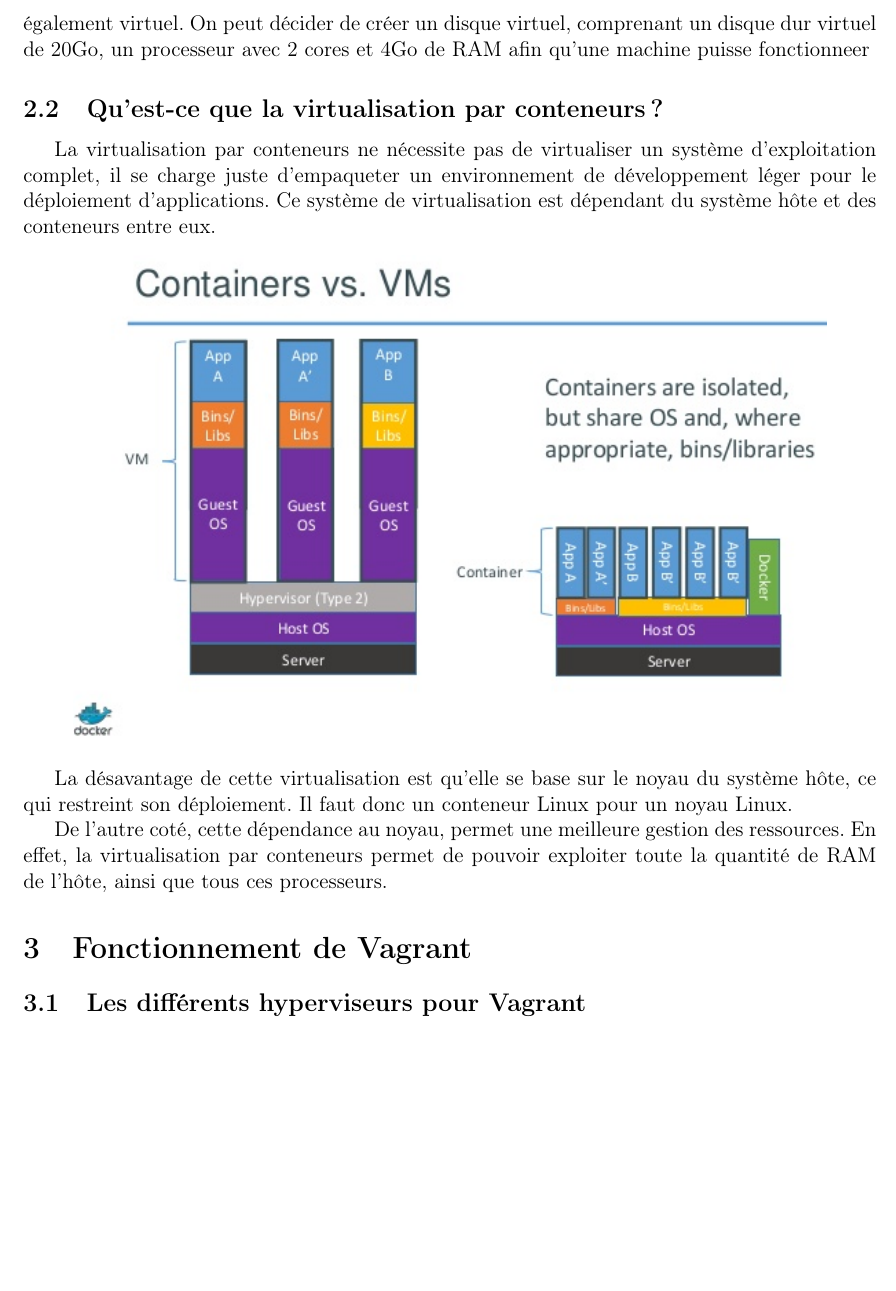
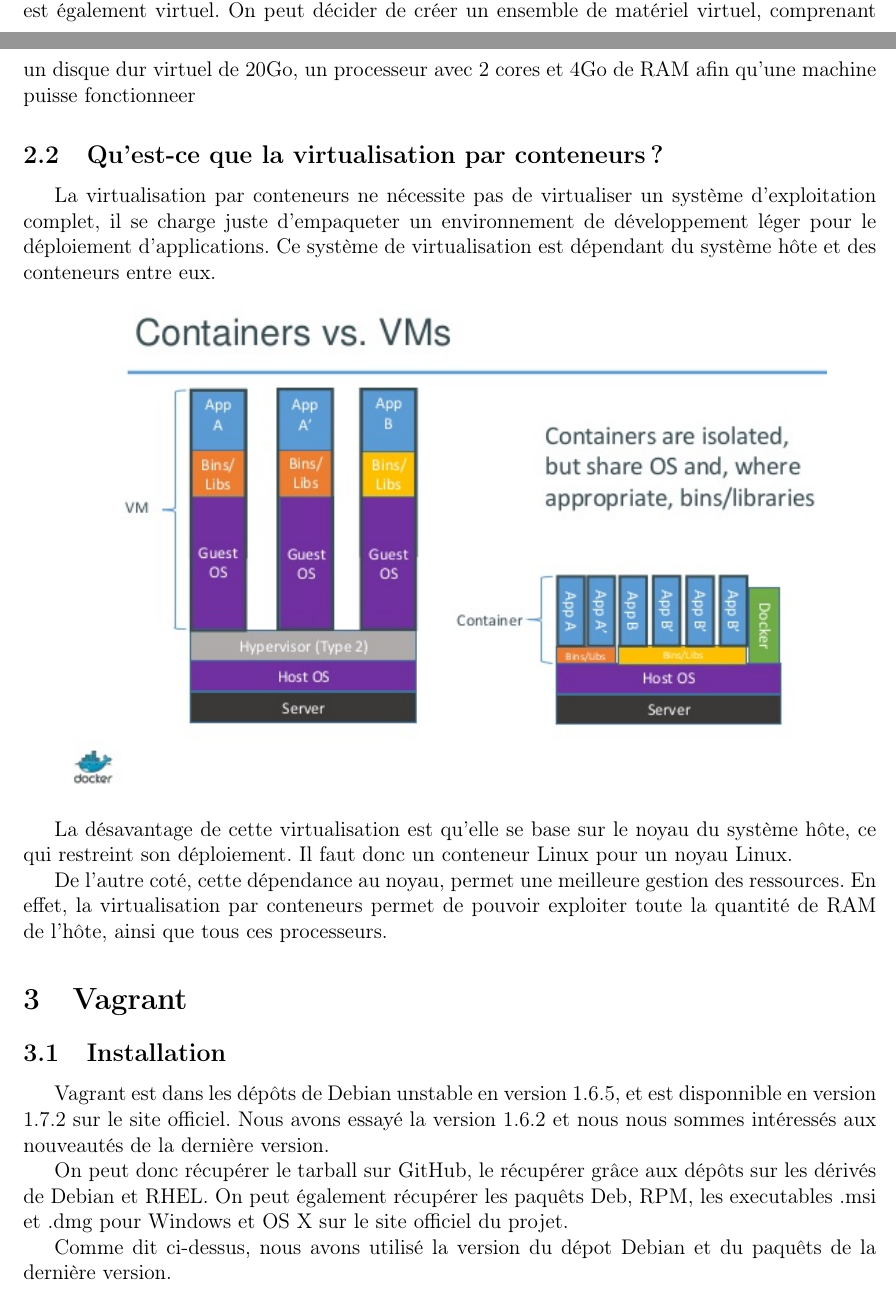
Before and after one commit to mbothorel/expose_technique, a LaTeX document (rapport.tex): part of page 5 of 5 before the commit and two parts of pages 4 and 5 of 6 after it, the two joined at a grey line, cut so that both start at the same text, the shorter picture padded with empty space. Compiled offline with pdfLaTeX.

Commit message:
Ajout d'une partie sur l'installation de Vagrant

```diff
--- a/rapport.tex
+++ b/rapport.tex
@@ -69,33 +69,7 @@ Le système invité est entièrement indépendant de l'hôte, ce qui permet de v
   \includegraphics[width=15cm]{images_rapport/virtualisation.jpg}
 \end{center}
 
-Sur l'image ci-dessus, On peut voir le matériel en gris, puis l'hyperviseur, c'est à dire le système hôte. On voit également qu'il y a trois systèmes invités, avec leurs applications. On voit clairement que les systèmes invités sont indépendants du matériel de la machine, puisqu'il est également virtuel. On peut décider de créer un disque virtuel, comprenant un disque dur virtuel de 20Go, un processeur avec 2 cores et 4Go de RAM afin qu'une machine puisse fonctionneer
-
-
-
-
-
-
-
-
-
-
-
-
-
-
-
-
-
-
-
-
-
-
-
-
-
-
+Sur l'image ci-dessus, On peut voir le matériel en gris, puis l'hyperviseur, c'est à dire le système hôte. On voit également qu'il y a trois systèmes invités, avec leurs applications. On voit clairement que les systèmes invités sont indépendants du matériel de la machine, puisqu'il est également virtuel. On peut décider de créer un ensemble de matériel virtuel, comprenant un disque dur virtuel de 20Go, un processeur avec 2 cores et 4Go de RAM afin qu'une machine puisse fonctionneer
 
 \subsection{Qu'est-ce que la virtualisation par conteneurs ?}
 
@@ -109,7 +83,17 @@ La désavantage de cette virtualisation est qu'elle se base sur le noyau du syst
 
 De l'autre coté, cette dépendance au noyau, permet une meilleure gestion des ressources. En effet, la virtualisation par conteneurs permet de pouvoir exploiter toute la quantité de RAM de l'hôte, ainsi que tous ces processeurs.
 
-\section{Fonctionnement de Vagrant}
+\section{Vagrant}
+
+\subsection{Installation}
+Vagrant est dans les dépôts de Debian unstable en version 1.6.5, et est disponnible en version 1.7.2 sur le site officiel. Nous avons essayé la version 1.6.2 et nous nous sommes intéressés aux nouveautés de la dernière version.
+
+On peut donc récupérer le tarball sur GitHub, le récupérer grâce aux dépôts sur les dérivés de Debian et RHEL. On peut également récupérer les paquêts Deb, RPM, les executables .msi et .dmg pour Windows et OS X sur le site officiel du projet.
+
+Comme dit ci-dessus, nous avons utilisé la version du dépot Debian et du paquêts de la dernière version.
+
+
+
 \subsection{Les différents hyperviseurs pour Vagrant}
 
 \section{Fonctionnement de Docker}
```
